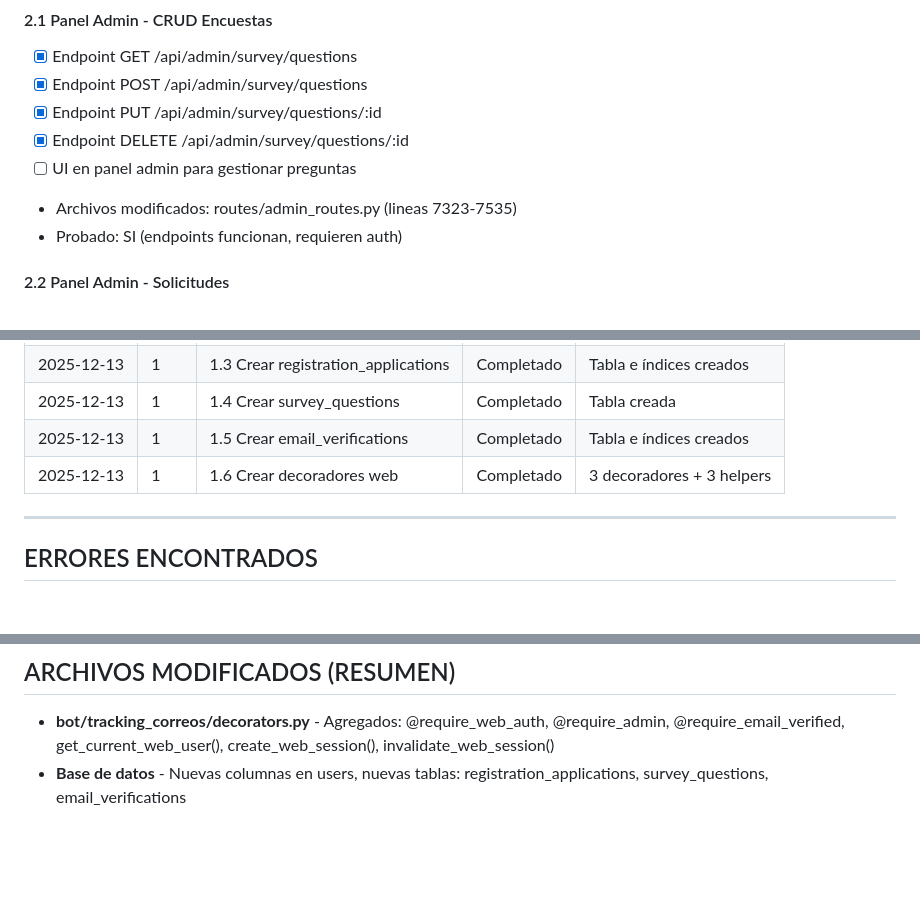
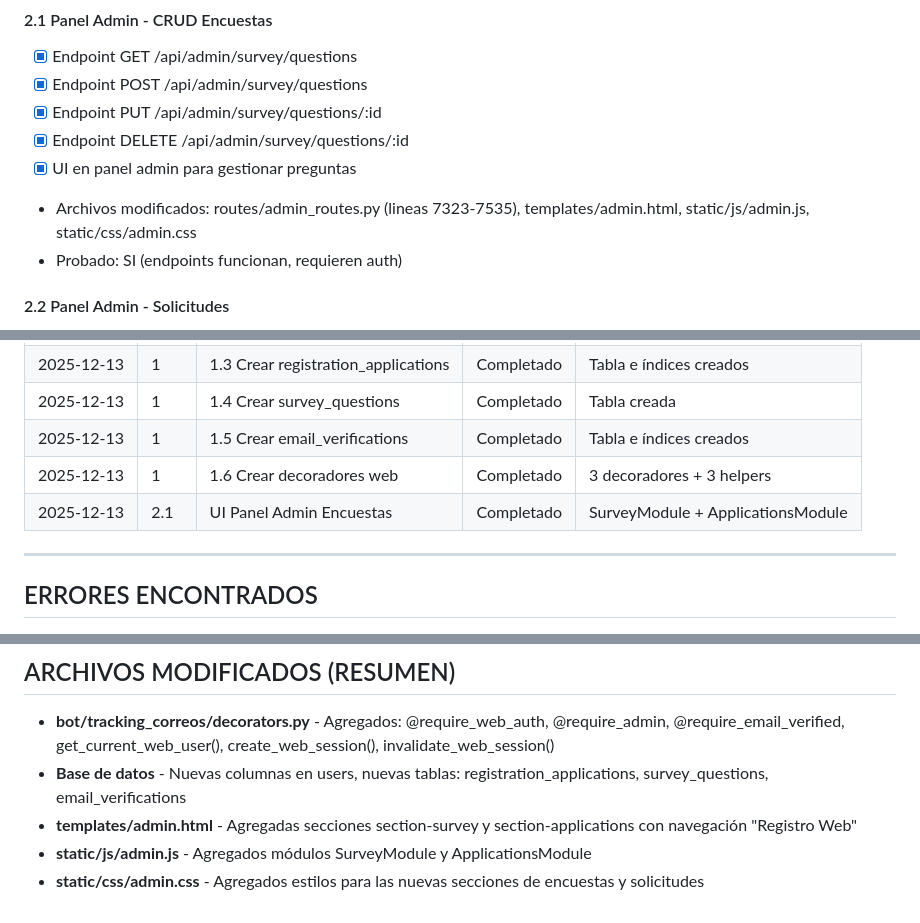
Before and after one commit to PrincipeGhost/BUNK3R-W3B, a Markdown page: telegramXweb.md, 3 parts joined by grey strips. Drawn GitHub-style; blank space fills up the shorter version.

Commit message:
Add admin panel UI for managing survey questions and applications
Update admin panel HTML, JavaScript, and CSS to include new sections for survey question management and application viewing.

Replit-Commit-Author: Agent
Replit-Commit-Session-Id: 32a30c12-6a81-4452-b4ce-f263fe6c6f3c
Replit-Commit-Checkpoint-Type: full_checkpoint
Replit-Commit-Event-Id: fa8d90e4-6f0e-49b8-9841-21a6bcd57ccf
Replit-Commit-Screenshot-Url: https://storage.googleapis.com/screenshot-production-us-central1/ca5af73f-d484-4dd0-909f-a51a9017f3d6/32a30c12-6a81-4452-b4ce-f263fe6c6f3c/A7r4qbw

```diff
--- a/telegramXweb.md
+++ b/telegramXweb.md
@@ -125,8 +125,8 @@ Migrar el sistema de autenticación de Telegram WebApp a un sistema web tradicio
 - [x] Endpoint POST /api/admin/survey/questions
 - [x] Endpoint PUT /api/admin/survey/questions/:id
 - [x] Endpoint DELETE /api/admin/survey/questions/:id
-- [ ] UI en panel admin para gestionar preguntas
-- Archivos modificados: routes/admin_routes.py (lineas 7323-7535)
+- [x] UI en panel admin para gestionar preguntas
+- Archivos modificados: routes/admin_routes.py (lineas 7323-7535), templates/admin.html, static/js/admin.js, static/css/admin.css
 - Probado: SI (endpoints funcionan, requieren auth)
 
 #### 2.2 Panel Admin - Solicitudes
@@ -312,6 +312,7 @@ Migrar el sistema de autenticación de Telegram WebApp a un sistema web tradicio
 | 2025-12-13 | 1 | 1.4 Crear survey_questions | Completado | Tabla creada |
 | 2025-12-13 | 1 | 1.5 Crear email_verifications | Completado | Tabla e índices creados |
 | 2025-12-13 | 1 | 1.6 Crear decoradores web | Completado | 3 decoradores + 3 helpers |
+| 2025-12-13 | 2.1 | UI Panel Admin Encuestas | Completado | SurveyModule + ApplicationsModule |
 
 ---
 
@@ -327,3 +328,6 @@ Migrar el sistema de autenticación de Telegram WebApp a un sistema web tradicio
 
 - **bot/tracking_correos/decorators.py** - Agregados: @require_web_auth, @require_admin, @require_email_verified, get_current_web_user(), create_web_session(), invalidate_web_session()
 - **Base de datos** - Nuevas columnas en users, nuevas tablas: registration_applications, survey_questions, email_verifications
+- **templates/admin.html** - Agregadas secciones section-survey y section-applications con navegación "Registro Web"
+- **static/js/admin.js** - Agregados módulos SurveyModule y ApplicationsModule
+- **static/css/admin.css** - Agregados estilos para las nuevas secciones de encuestas y solicitudes
```
Also changed, not shown: other parts of telegramXweb.md (+1 -1 lines).
